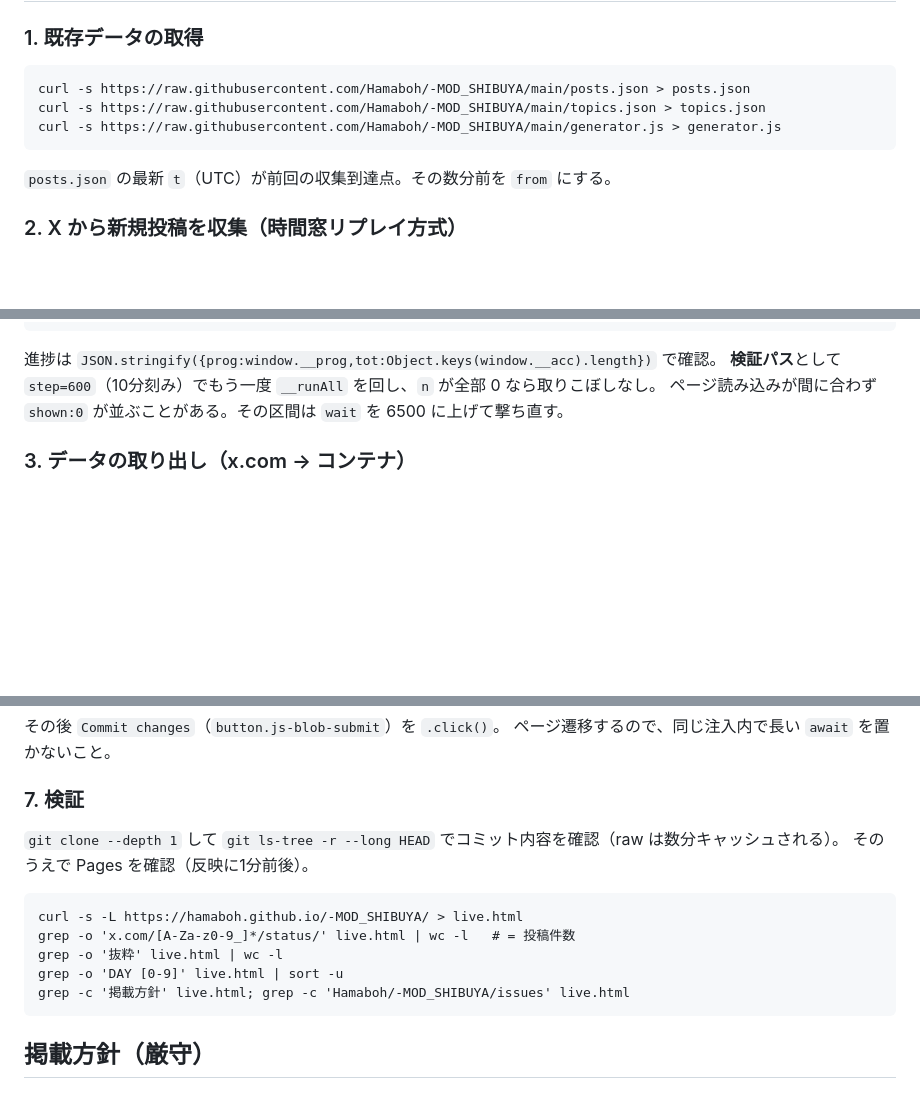
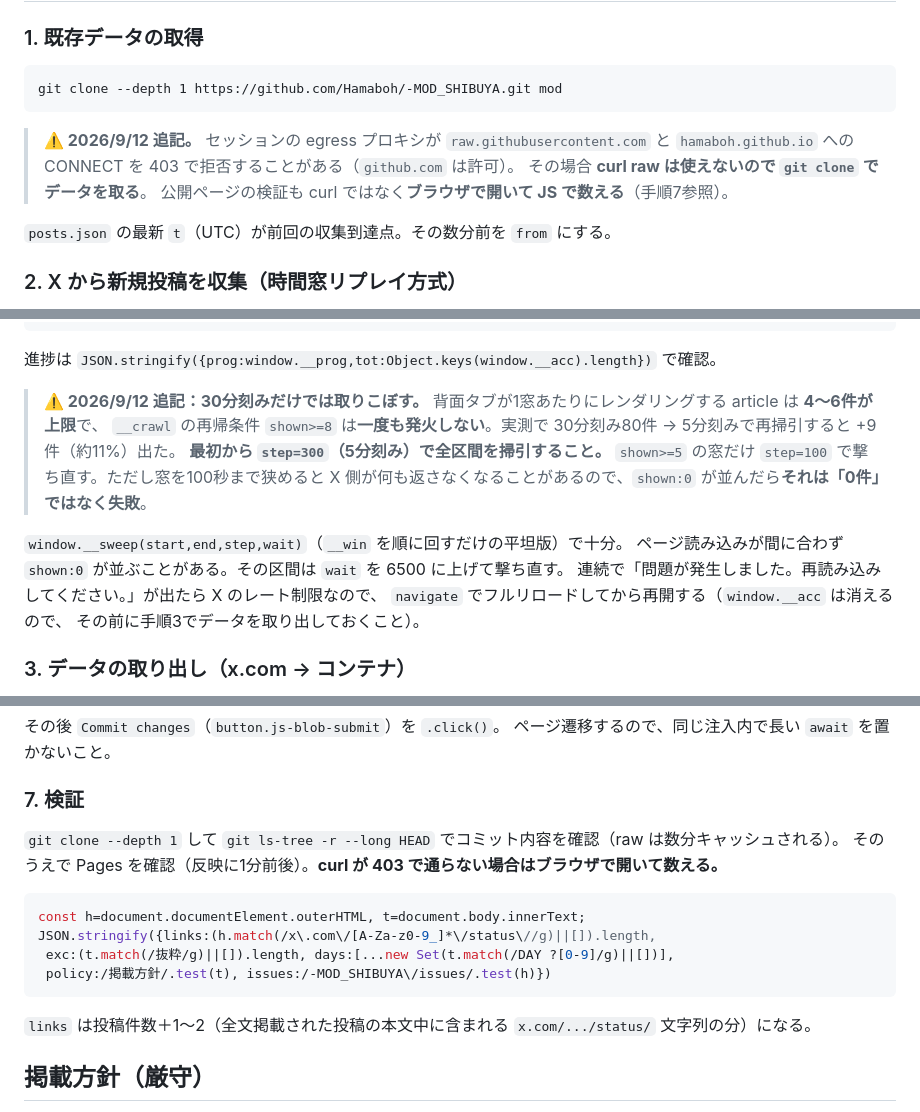
Before and after one commit to Hamaboh/-MOD_SHIBUYA, a Markdown page: HOWTO-UPDATE.md, 3 parts joined by grey strips. GitHub-like rendering; blank space fills up the shorter version.

Commit message:
HOWTO: fix window-replay granularity (300s) and note blocked raw/pages egress

````diff
--- a/HOWTO-UPDATE.md
+++ b/HOWTO-UPDATE.md
@@ -28,10 +28,13 @@ git push は使えない（セッションの git プロキシがこのリポジ
 ### 1. 既存データの取得
 
 ```
-curl -s https://raw.githubusercontent.com/Hamaboh/-MOD_SHIBUYA/main/posts.json > posts.json
-curl -s https://raw.githubusercontent.com/Hamaboh/-MOD_SHIBUYA/main/topics.json > topics.json
-curl -s https://raw.githubusercontent.com/Hamaboh/-MOD_SHIBUYA/main/generator.js > generator.js
+git clone --depth 1 https://github.com/Hamaboh/-MOD_SHIBUYA.git mod
 ```
+
+> **⚠️ 2026/9/12 追記。** セッションの egress プロキシが `raw.githubusercontent.com` と
+> `hamaboh.github.io` への CONNECT を 403 で拒否することがある（`github.com` は許可）。
+> その場合 **curl raw は使えないので `git clone` でデータを取る**。
+> 公開ページの検証も curl ではなく**ブラウザで開いて JS で数える**（手順7参照）。
 
 `posts.json` の最新 `t`（UTC）が前回の収集到達点。その数分前を `from` にする。
 
@@ -92,8 +95,20 @@ window.__p=window.__runAll(<from>,<to>,1800);   // 30分刻み
 ```
 
 進捗は `JSON.stringify({prog:window.__prog,tot:Object.keys(window.__acc).length})` で確認。
-**検証パス**として `step=600`（10分刻み）でもう一度 `__runAll` を回し、`n` が全部 0 なら取りこぼしなし。
+
+> **⚠️ 2026/9/12 追記：30分刻みだけでは取りこぼす。**
+> 背面タブが1窓あたりにレンダリングする article は **4〜6件が上限**で、
+> `__crawl` の再帰条件 `shown>=8` は**一度も発火しない**。実測で 30分刻み80件 →
+> 5分刻みで再掃引すると +9件（約11%）出た。
+> **最初から `step=300`（5分刻み）で全区間を掃引すること。**
+> `shown>=5` の窓だけ `step=100` で撃ち直す。ただし窓を100秒まで狭めると
+> X 側が何も返さなくなることがあるので、`shown:0` が並んだら**それは「0件」ではなく失敗**。
+
+`window.__sweep(start,end,step,wait)`（`__win` を順に回すだけの平坦版）で十分。
 ページ読み込みが間に合わず `shown:0` が並ぶことがある。その区間は `wait` を 6500 に上げて撃ち直す。
+連続で「問題が発生しました。再読み込みしてください。」が出たら X のレート制限なので、
+`navigate` でフルリロードしてから再開する（`window.__acc` は消えるので、
+その前に手順3でデータを取り出しておくこと）。
 
 ### 3. データの取り出し（x.com → コンテナ）
 
@@ -153,15 +168,16 @@ nat(document.querySelector('input[name="message"]'),'...');
 ### 7. 検証
 
 `git clone --depth 1` して `git ls-tree -r --long HEAD` でコミット内容を確認（raw は数分キャッシュされる）。
-そのうえで Pages を確認（反映に1分前後）。
+そのうえで Pages を確認（反映に1分前後）。**curl が 403 で通らない場合はブラウザで開いて数える。**
 
+```js
+const h=document.documentElement.outerHTML, t=document.body.innerText;
+JSON.stringify({links:(h.match(/x\.com\/[A-Za-z0-9_]*\/status\//g)||[]).length,
+ exc:(t.match(/抜粋/g)||[]).length, days:[...new Set(t.match(/DAY ?[0-9]/g)||[])],
+ policy:/掲載方針/.test(t), issues:/-MOD_SHIBUYA\/issues/.test(h)})
 ```
-curl -s -L https://hamaboh.github.io/-MOD_SHIBUYA/ > live.html
-grep -o 'x.com/[A-Za-z0-9_]*/status/' live.html | wc -l   # = 投稿件数
-grep -o '抜粋' live.html | wc -l
-grep -o 'DAY [0-9]' live.html | sort -u
-grep -c '掲載方針' live.html; grep -c 'Hamaboh/-MOD_SHIBUYA/issues' live.html
-```
+
+`links` は投稿件数＋1〜2（全文掲載された投稿の本文中に含まれる `x.com/.../status/` 文字列の分）になる。
 
 ## 掲載方針（厳守）
 
````
